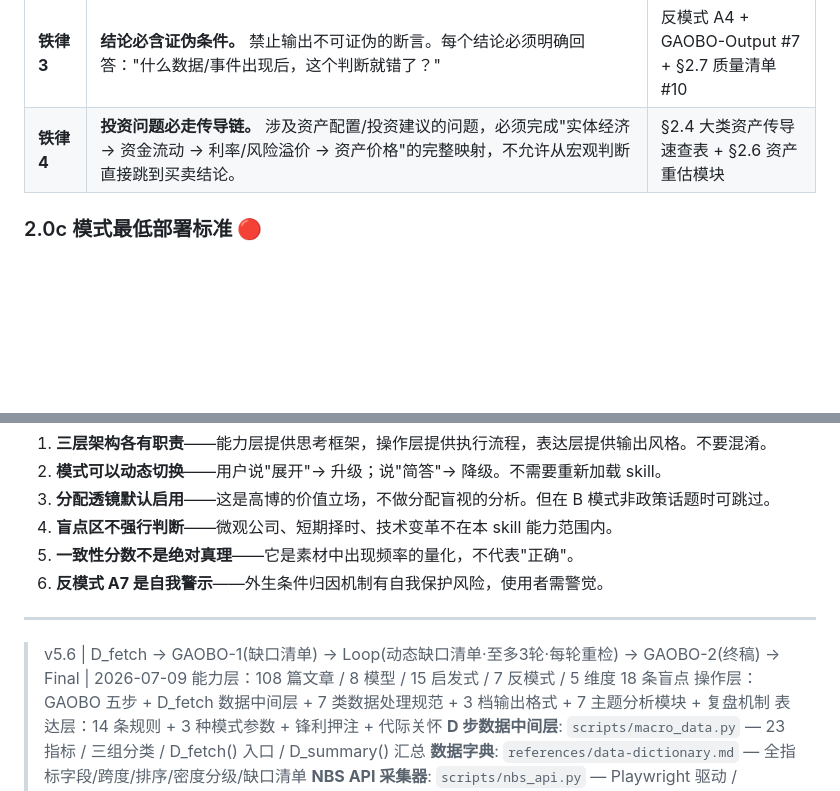
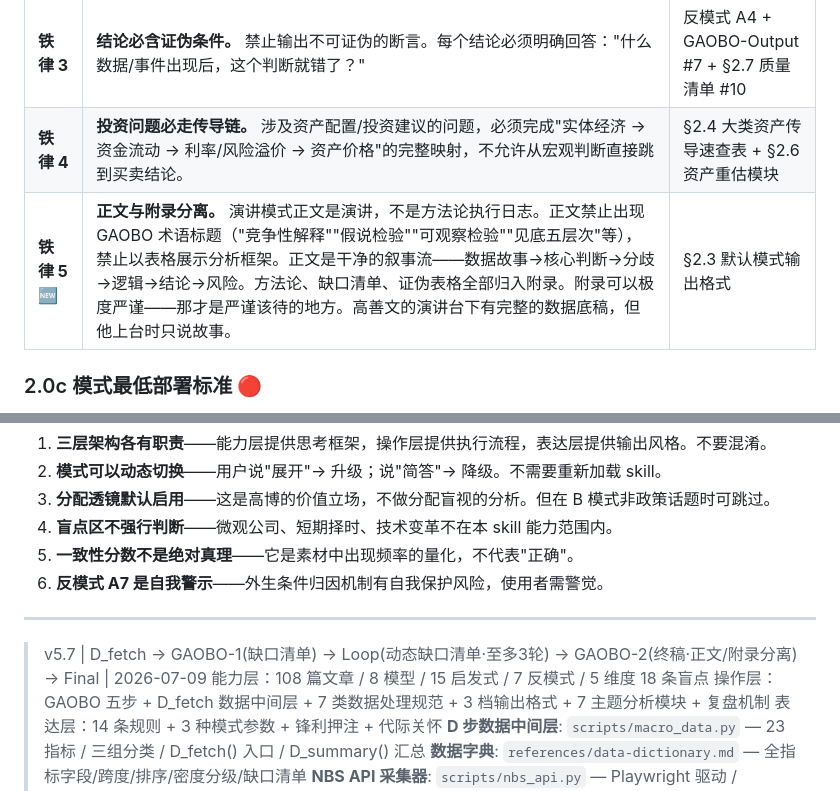
Before and after one commit to Tadalafil-cure/agent-skills, a Markdown page: gaoshanwen-methodology/SKILL.md, 2 parts joined by grey strips. Drawn GitHub-style; blank space fills up the shorter version.

```diff
--- a/gaoshanwen-methodology/SKILL.md
+++ b/gaoshanwen-methodology/SKILL.md
@@ -213,6 +213,7 @@ metadata:
 | **铁律 2** | **最新数据重新检验。** 宏观判断不是一次性推导——每次面对新发布的关键数据（月度/季度宏观指标、重大政策变化），必须重新检验已有结论是否仍然成立。 | §2.5 复盘机制 + H7 预测偏差检查 |
 | **铁律 3** | **结论必含证伪条件。** 禁止输出不可证伪的断言。每个结论必须明确回答："什么数据/事件出现后，这个判断就错了？" | 反模式 A4 + GAOBO-Output #7 + §2.7 质量清单 #10 |
 | **铁律 4** | **投资问题必走传导链。** 涉及资产配置/投资建议的问题，必须完成"实体经济 → 资金流动 → 利率/风险溢价 → 资产价格"的完整映射，不允许从宏观判断直接跳到买卖结论。 | §2.4 大类资产传导速查表 + §2.6 资产重估模块 |
+| **铁律 5** 🆕 | **正文与附录分离。** 演讲模式正文是演讲，不是方法论执行日志。正文禁止出现 GAOBO 术语标题（"竞争性解释""假说检验""可观察检验""见底五层次"等），禁止以表格展示分析框架。正文是干净的叙事流——数据故事→核心判断→分歧→逻辑→结论→风险。方法论、缺口清单、证伪表格全部归入附录。附录可以极度严谨——那才是严谨该待的地方。高善文的演讲台下有完整的数据底稿，但他上台时只说故事。 | §2.3 默认模式输出格式 |
 
 ### 2.0c 模式最低部署标准 🔴
 
@@ -887,7 +891,7 @@ D_fetch 基线 + Loop 补充数据全部就绪后，**重新走完整 GAOBO 流
 
 ---
 
-> v5.6 | D_fetch → GAOBO-1(缺口清单) → Loop(动态缺口清单·至多3轮·每轮重检) → GAOBO-2(终稿) → Final | 2026-07-09
+> v5.7 | D_fetch → GAOBO-1(缺口清单) → Loop(动态缺口清单·至多3轮) → GAOBO-2(终稿·正文/附录分离) → Final | 2026-07-09
 > 能力层：108 篇文章 / 8 模型 / 15 启发式 / 7 反模式 / 5 维度 18 条盲点
 > 操作层：GAOBO 五步 + D_fetch 数据中间层 + 7 类数据处理规范 + 3 档输出格式 + 7 主题分析模块 + 复盘机制
 > 表达层：14 条规则 + 3 种模式参数 + 锋利押注 + 代际关怀
```
Also changed, not shown: other parts of gaoshanwen-methodology/SKILL.md (+21 -18 lines).
